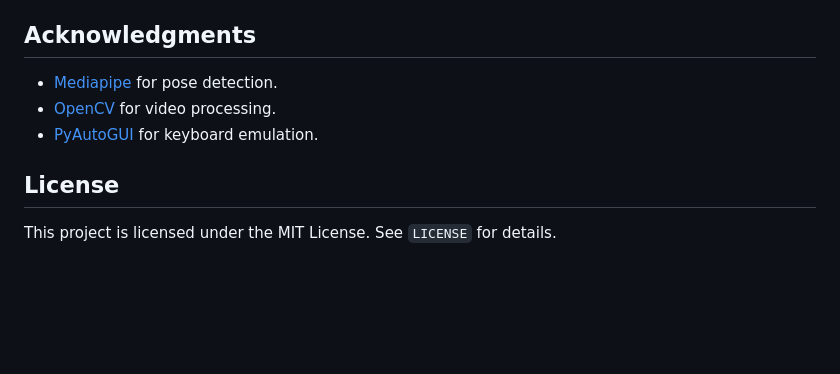
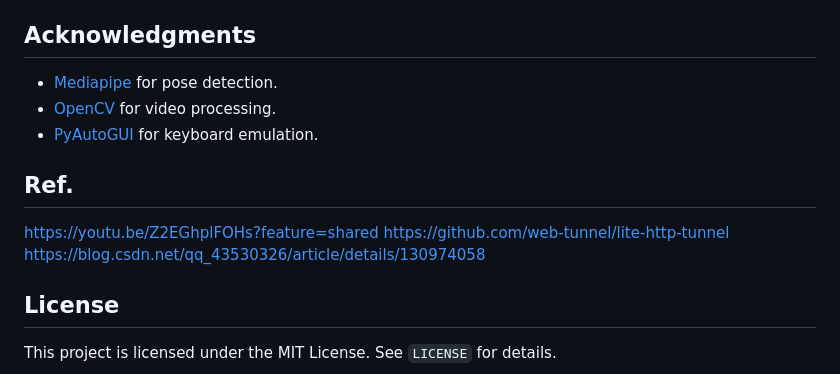
Before and after one commit to Kaiwhat/BobyGamer, a Markdown page: README.md, the part around the change. Rendered like a GitHub page; blank space fills up the shorter version.

```diff
--- a/README.md
+++ b/README.md
@@ -87,6 +87,11 @@ subway-surfers-gesture-control/
 - [OpenCV](https://opencv.org/) for video processing.
 - [PyAutoGUI](https://pyautogui.readthedocs.io/) for keyboard emulation.
 
+## Ref.
+https://youtu.be/Z2EGhplFOHs?feature=shared
+https://github.com/web-tunnel/lite-http-tunnel
+https://blog.csdn.net/qq_43530326/article/details/130974058
+
 ## License
 This project is licensed under the MIT License. See `LICENSE` for details.
 
```
